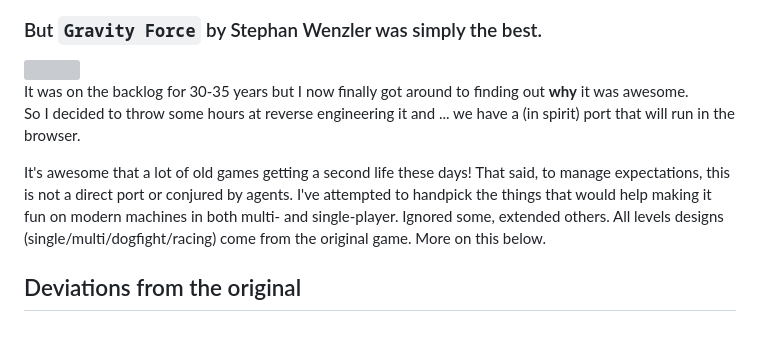
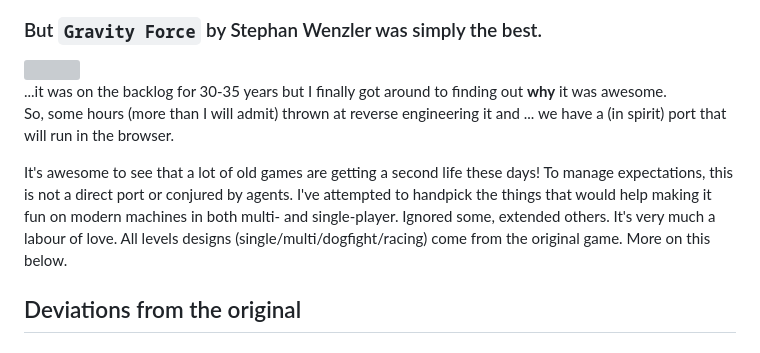
Before and after one commit to romland/Gravity-Farce, a Markdown page: README.md, the part around the change. Rendered like a GitHub page; grey boxes are pictures that could not be loaded.

Commit message:
Labour of love

```diff
--- a/README.md
+++ b/README.md
@@ -4,10 +4,10 @@
 ### But `Gravity Force` by Stephan Wenzler was simply the best.
 <img width="300px" src="./.github/gf2026.jpg" align="right">
 
-It was on the backlog for 30-35 years but I now finally got around to finding out **why** it was awesome.
-So I decided to throw some hours at reverse engineering it and ... we have a (in spirit) port that will run in the browser.
+...it was on the backlog for 30-35 years but I finally got around to finding out **why** it was awesome.
+So, some hours (more than I will admit) thrown at reverse engineering it and ... we have a (in spirit) port that will run in the browser.
 
-It's awesome that a lot of old games getting a second life these days! That said, to manage expectations, this is not a direct port or conjured by agents. I've attempted to handpick the things that would help making it fun on modern machines in both multi- and single-player. Ignored some, extended others. All levels designs (single/multi/dogfight/racing) come from the original game. More on this below.
+It's awesome to see that a lot of old games are getting a second life these days! To manage expectations, this is not a direct port or conjured by agents. I've attempted to handpick the things that would help making it fun on modern machines in both multi- and single-player. Ignored some, extended others. It's very much a labour of love. All levels designs (single/multi/dogfight/racing) come from the original game. More on this below.
 
 
 ## Deviations from the original
```
